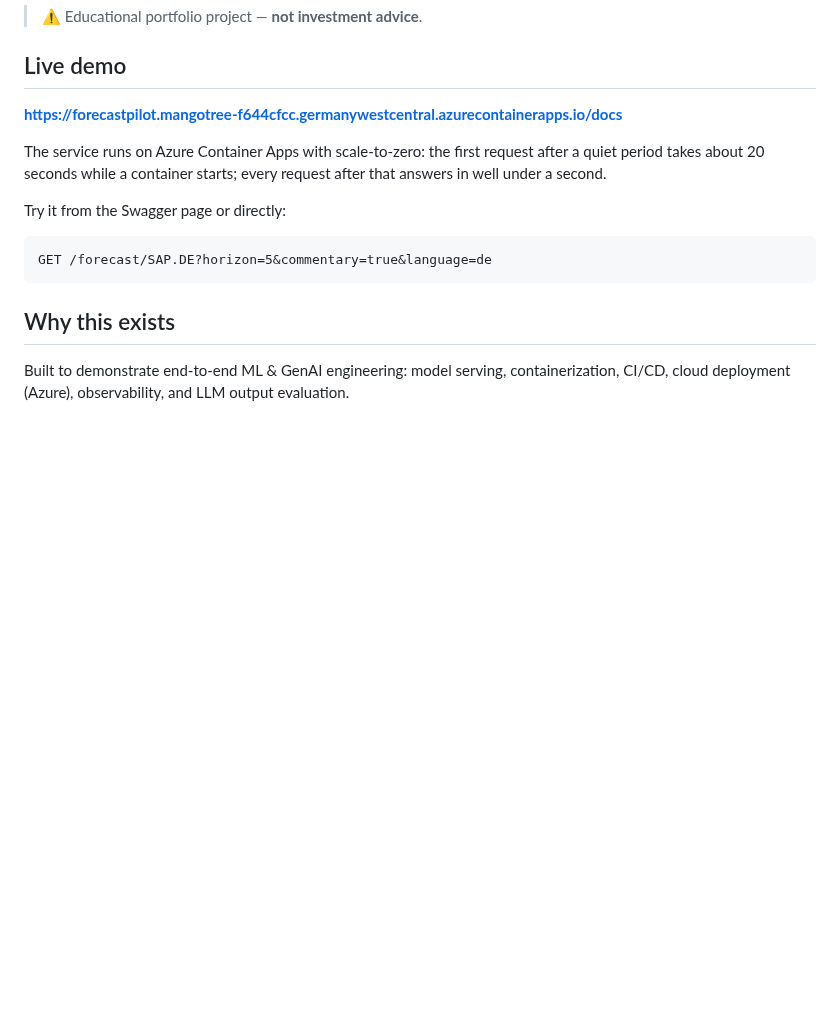
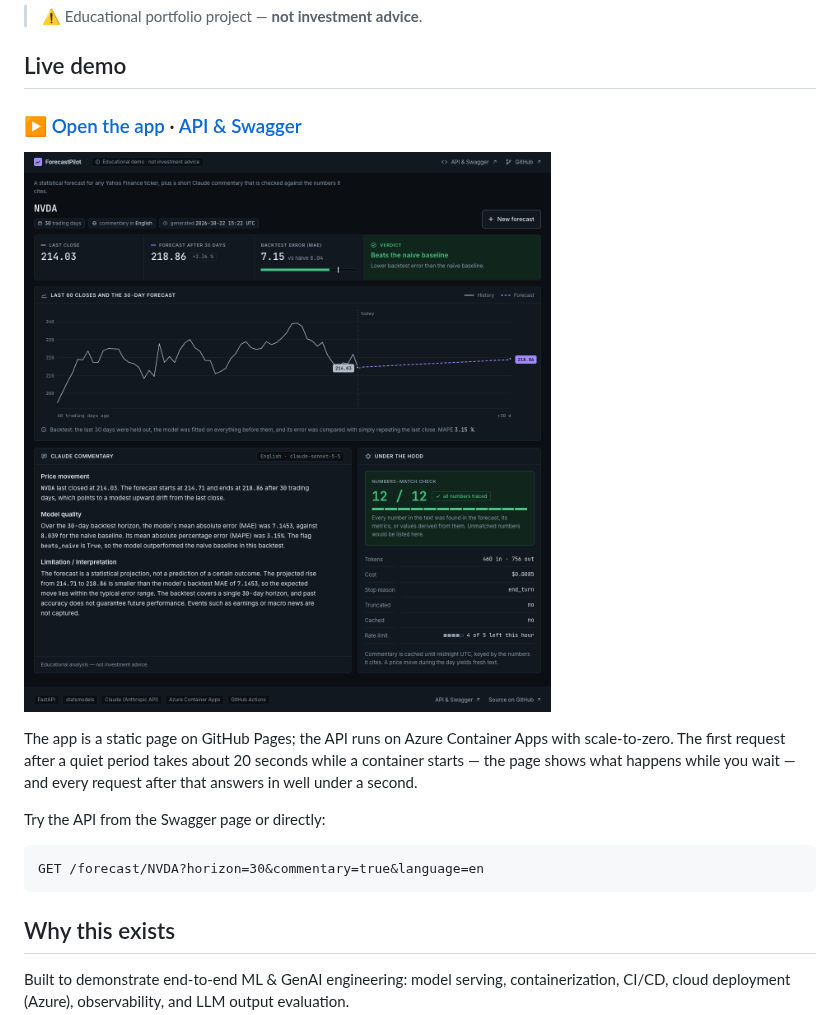
Before and after one commit to timur-us/forecastpilot, a Markdown page: README.md, the part around one of its changes. Drawn GitHub-style; pictures changed too: docs/screenshot-result.png (added); blank space fills up the shorter version.

````diff
--- a/README.md
+++ b/README.md
@@ -8,14 +10,16 @@ A FastAPI service that pulls market data, produces a statistical forecast with b
 
 ## Live demo
 
-**https://forecastpilot.mangotree-f644cfcc.germanywestcentral.azurecontainerapps.io/docs**
+### [▶ Open the app](https://timur-us.github.io/forecastpilot/) · [API & Swagger](https://forecastpilot.mangotree-f644cfcc.germanywestcentral.azurecontainerapps.io/docs)
 
-The service runs on Azure Container Apps with scale-to-zero: the first request after a quiet period takes about 20 seconds while a container starts; every request after that answers in well under a second.
+[![ForecastPilot web app showing the NVDA 30-day forecast, the backtest verdict, the Claude commentary and the numbers-match check](docs/screenshot-result.png)](https://timur-us.github.io/forecastpilot/)
 
-Try it from the Swagger page or directly:
+The app is a static page on GitHub Pages; the API runs on Azure Container Apps with scale-to-zero. The first request after a quiet period takes about 20 seconds while a container starts — the page shows what happens while you wait — and every request after that answers in well under a second.
+
+Try the API from the Swagger page or directly:
 
 ```
-GET /forecast/SAP.DE?horizon=5&commentary=true&language=de
+GET /forecast/NVDA?horizon=30&commentary=true&language=en
 ```
 
 ## Why this exists
````
Also changed, not shown: other parts of README.md (+50 -28 lines).
